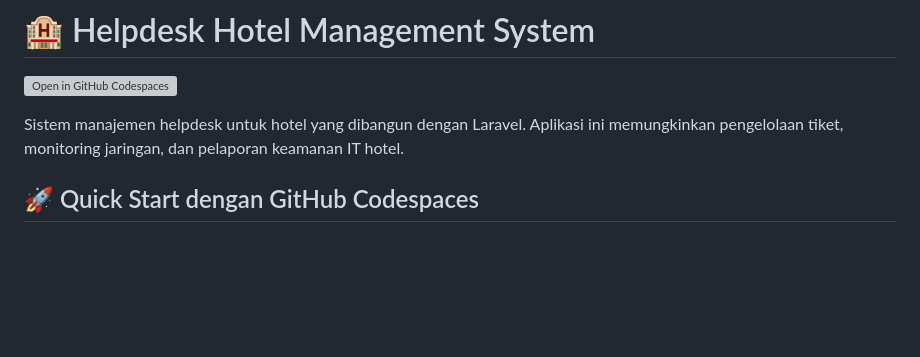
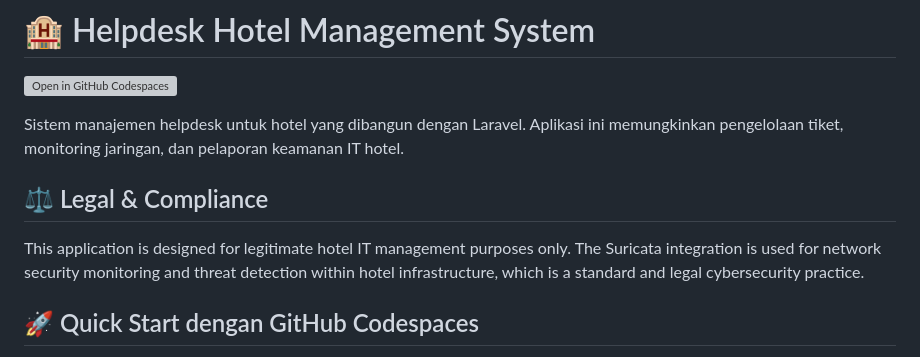
Before and after one commit to nauvalrio10521036/helpdesk, a Markdown page: README.md, the part around the change. Rendered like a GitHub page; blank space fills up the shorter version; grey boxes are pictures that could not be loaded.

Commit message:
Add compliance documentation for educational project

```diff
--- a/README.md
+++ b/README.md
@@ -3,6 +3,9 @@
 [![Open in GitHub Codespaces](https://github.com/codespaces/badge.svg)](https://codespaces.new/nauvalrio10521036/helpdesk)
 
 Sistem manajemen helpdesk untuk hotel yang dibangun dengan Laravel. Aplikasi ini memungkinkan pengelolaan tiket, monitoring jaringan, dan pelaporan keamanan IT hotel.
+
+## ⚖️ Legal & Compliance
+This application is designed for legitimate hotel IT management purposes only. The Suricata integration is used for network security monitoring and threat detection within hotel infrastructure, which is a standard and legal cybersecurity practice.
 
 ## 🚀 Quick Start dengan GitHub Codespaces
 
```
Also changed, not shown: COMPLIANCE.md (added, +35 -0 lines).
